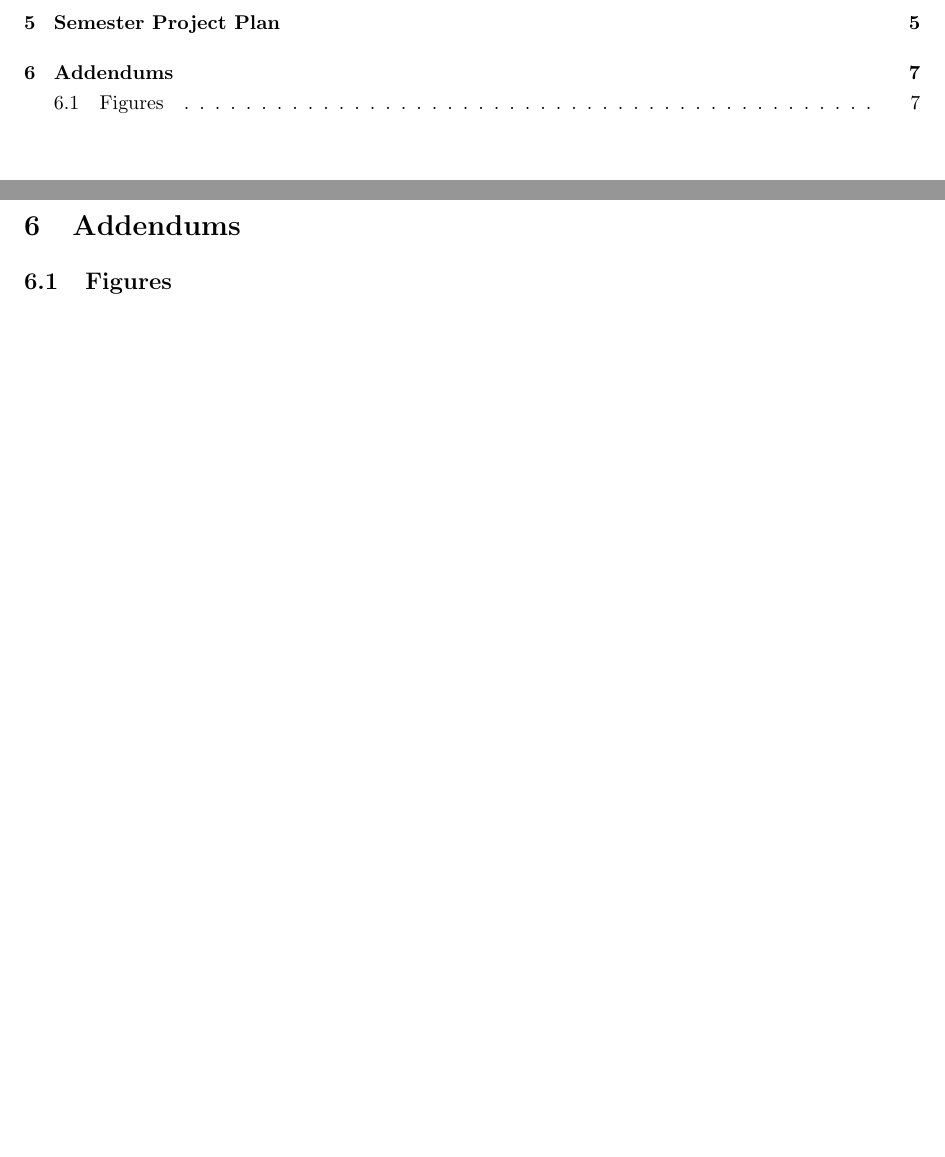
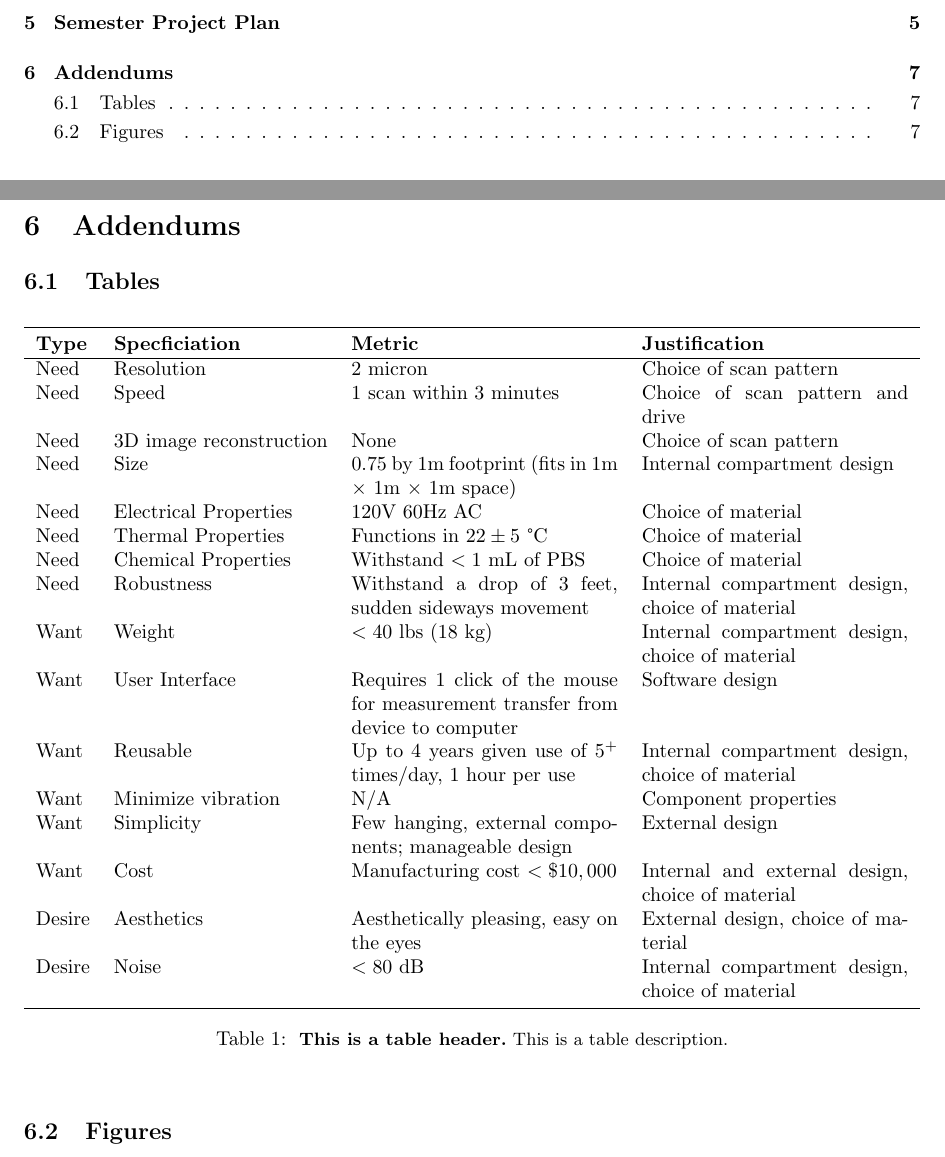
Before and after one commit to tel/4601, a LaTeX document (update/main.tex): two parts of pages 2 and 8 of 9 before the commit and two parts of pages 2 and 8 of 10 after it, joined at a grey line, cut so that both start at the same text, the shorter picture padded with empty space. Compiled offline with pdfLaTeX.

Commit message:
* update/main.tex: Added the EDS summary table

```diff
--- a/update/main.tex
+++ b/update/main.tex
@@ -125,6 +125,40 @@ Tweezers, motors, and micrometer are readily available for assembly. The linear
 \section{Addendums}
 \label{sec:addendums}
 
+\subsection{Tables}
+\label{sec:tables}
+
+\begin{table}[h]
+  \centering
+  \begin{tabularx}{\textwidth}{llXX}
+    \toprule
+    \textbf{Type} & \textbf{Specficiation} & \textbf{Metric} & \textbf{Justification} \\
+    \hline
+    Need & Resolution & 2 micron & Choice of scan pattern \\
+    Need & Speed & 1 scan within 3 minutes & Choice of scan pattern and drive \\
+    Need & 3D image reconstruction & None & Choice of scan pattern \\
+    Need & Size & 0.75 by 1m footprint (fits in 1m $\times$ 1m $\times$ 1m space) & Internal compartment design \\
+    Need & Electrical Properties & 120V 60Hz AC & Choice of material \\
+    Need & Thermal Properties & Functions in $22\pm5$ °C & Choice of material \\
+    Need & Chemical Properties & Withstand $<1$ mL of PBS & Choice of material \\
+    Need & Robustness & Withstand a drop of 3 feet, sudden sideways movement & Internal compartment design, choice of material \\
+    Want & Weight & $<40$ lbs (18 kg) & Internal compartment design, choice of material \\
+    Want & User Interface & Requires 1 click of the mouse for measurement transfer from device to computer & Software design \\
+    Want & Reusable & Up to 4 years given use of $5^+$ times/day, 1 hour per use & Internal compartment design, choice of material \\
+    Want & Minimize vibration & N/A & Component properties \\
+    Want & Simplicity & Few hanging, external components; manageable design & External design \\
+    Want & Cost & Manufacturing cost $<\$10,000$ & Internal and external design, choice of material \\
+    Desire & Aesthetics & Aesthetically pleasing, easy on the eyes & External design, choice of material \\
+    Desire & Noise & $<80$ dB & Internal compartment design, choice of material \\
+    \bottomrule
+  \end{tabularx}
+  \figcaption{
+    \textbf{This is a table header.}
+  This is a table description.}
+  \label{tab:priors}
+\end{table}
+
+
 \subsection{Figures}
 \label{sec:figures}
 
```
